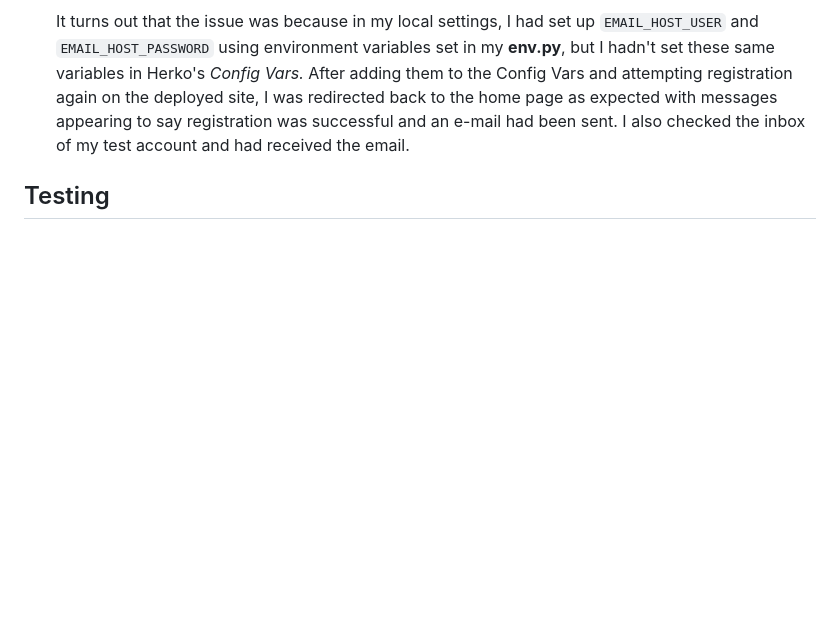
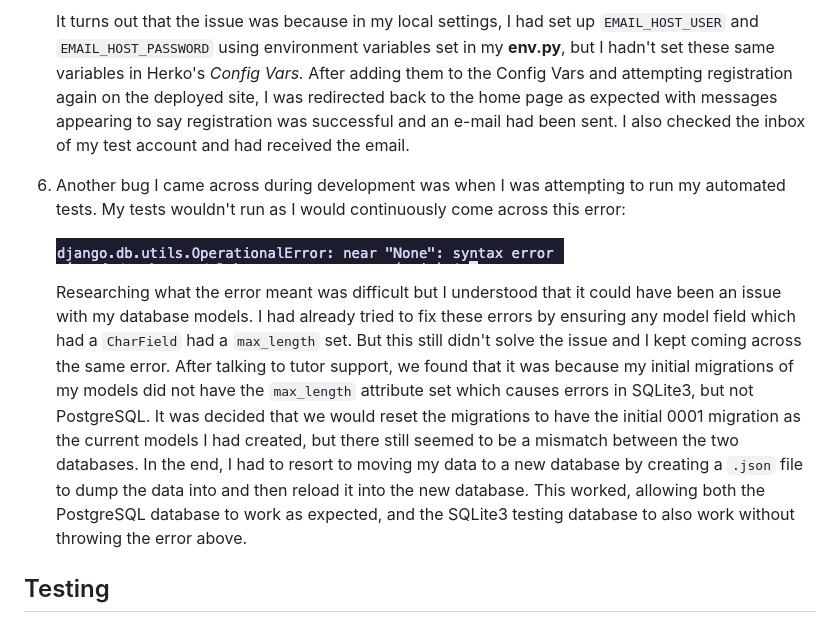
Before and after one commit to mariam138/globetrotters-gazette, a Markdown page: README.md, the part around the change. Rendered like a GitHub page; pictures changed too: static/images/testing-error.png (added); blank space fills up the shorter version.

Commit message:
docs: add automated testing bug

```diff
--- a/README.md
+++ b/README.md
@@ -172,6 +172,12 @@ For fonts, I started out choosing a font for headings. I used [Fontjoy](https://
 
     It turns out that the issue was because in my local settings, I had set up `EMAIL_HOST_USER` and `EMAIL_HOST_PASSWORD` using environment variables set in my **env.py**, but I hadn't set these same variables in Herko's *Config Vars.* After adding them to the Config Vars and attempting registration again on the deployed site, I was redirected back to the home page as expected with messages appearing to say registration was successful and an e-mail had been sent. I also checked the inbox of my test account and had received the email.
 
+6. Another bug I came across during development was when I was attempting to run my automated tests. My tests wouldn't run as I would continuously come across this error:
+
+    ![Testing Error](static/images/testing-error.png)
+
+    Researching what the error meant was difficult but I understood that it could have been an issue with my database models. I had already tried to fix these errors by ensuring any model field which had a `CharField` had a `max_length` set. But this still didn't solve the issue and I kept coming across the same error. After talking to tutor support, we found that it was because my initial migrations of my models did not have the `max_length` attribute set which causes errors in SQLite3, but not PostgreSQL. It was decided that we would reset the migrations to have the initial 0001 migration as the current models I had created, but there still seemed to be a mismatch between the two databases. In the end, I had to resort to moving my data to a new database by creating a `.json` file to dump the data into and then reload it into the new database. This worked, allowing both the PostgreSQL database to work as expected, and the SQLite3 testing database to also work without throwing the error above.
+
 ## Testing
 
 ### Code Validation
```
